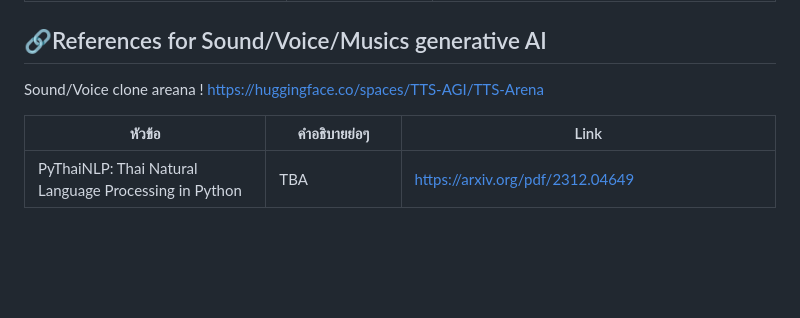
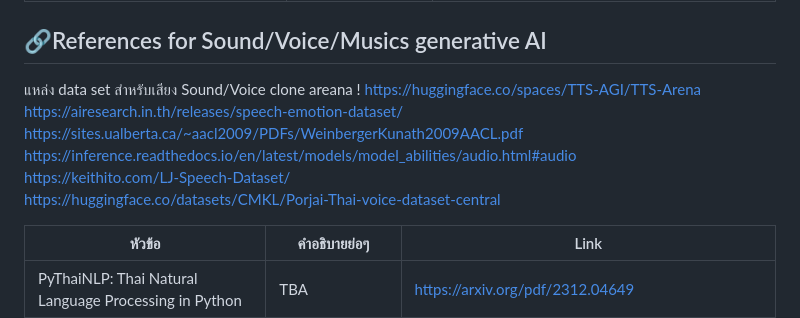
Before and after one commit to gordon123/lean2ComfyUI, a Markdown page: references-research-ai-paper/readme.md, the part around the change. GitHub-like rendering; blank space fills up the shorter version.

Commit message:
Update References library

```diff
--- a/references-research-ai-paper/readme.md
+++ b/references-research-ai-paper/readme.md
@@ -15,8 +15,13 @@ Image generative Areana! https://huggingface.co/spaces/ArtificialAnalysis/Text-t
 | Adding Conditional Control to Text-to-Image Diffusion Models    | การทำงาน Control net    |[Controlnet Paper](https://arxiv.org/pdf/2302.05543)|
 
 ## 🔗References for Sound/Voice/Musics generative AI
-
-Sound/Voice clone areana ! https://huggingface.co/spaces/TTS-AGI/TTS-Arena
+แหล่ง data set สำหรับเสียง
+Sound/Voice clone areana ! https://huggingface.co/spaces/TTS-AGI/TTS-Arena <br>
+https://airesearch.in.th/releases/speech-emotion-dataset/  <br>
+https://sites.ualberta.ca/~aacl2009/PDFs/WeinbergerKunath2009AACL.pdf  <br>
+https://inference.readthedocs.io/en/latest/models/model_abilities/audio.html#audio  <br>
+https://keithito.com/LJ-Speech-Dataset/   <br>
+https://huggingface.co/datasets/CMKL/Porjai-Thai-voice-dataset-central   <br>
 
 | หัวข้อ    | คำอธิบายย่อๆ |  Link |
 | -------- | ------- | ------- |
```
